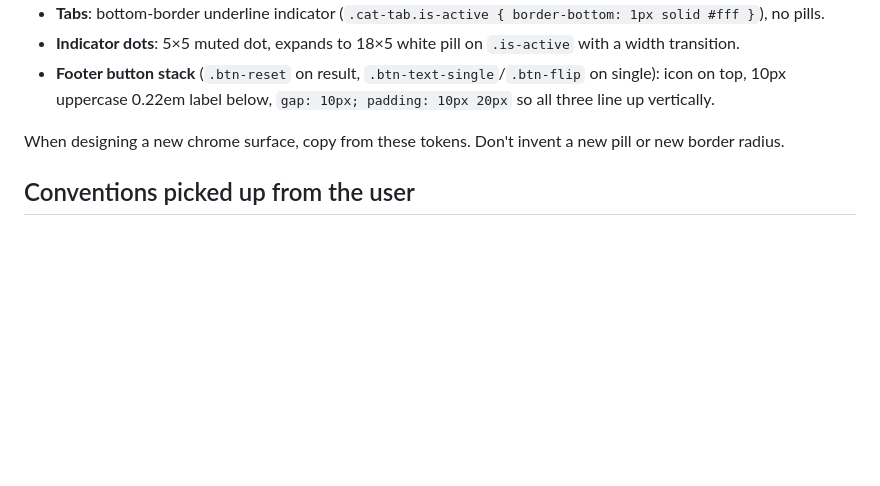
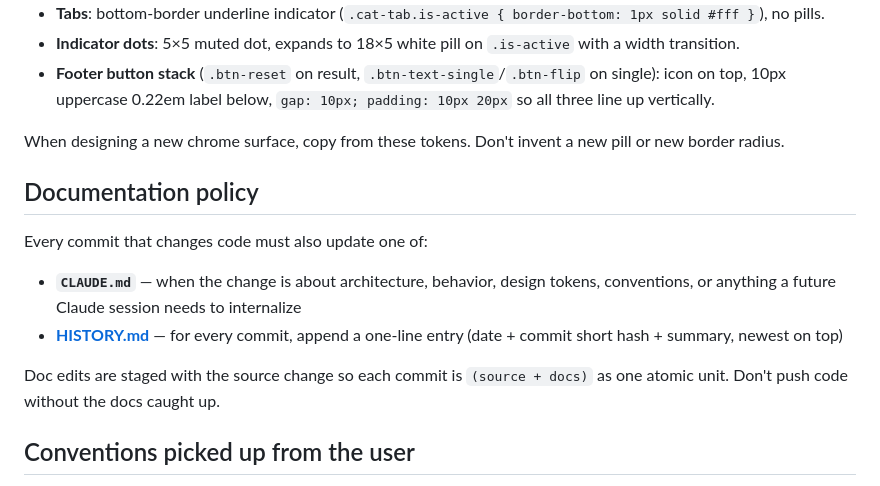
Before and after one commit to leegemma/maxiedit-prototype-, a Markdown page: CLAUDE.md, the part around the change. Drawn GitHub-style; blank space fills up the shorter version.

```diff
--- a/CLAUDE.md
+++ b/CLAUDE.md
@@ -128,6 +128,14 @@ The whole chrome uses a single design vocabulary:
 
 When designing a new chrome surface, copy from these tokens. Don't invent a new pill or new border radius.
 
+## Documentation policy
+
+Every commit that changes code must also update one of:
+- **`CLAUDE.md`** — when the change is about architecture, behavior, design tokens, conventions, or anything a future Claude session needs to internalize
+- **[HISTORY.md](HISTORY.md)** — for every commit, append a one-line entry (date + commit short hash + summary, newest on top)
+
+Doc edits are staged with the source change so each commit is `(source + docs)` as one atomic unit. Don't push code without the docs caught up.
+
 ## Conventions picked up from the user
 
 - **Icons**: shadcn/ui-style inline Lucide SVGs with `stroke: currentColor; fill: none; stroke-width: 1.6; stroke-linecap: round; stroke-linejoin: round`. Look up paths at https://lucide.dev before guessing. Icons in use: `x` (close), `arrow-left` (back), `rotate-ccw` (reset), `download`, `type` (T, "텍스트"), `play` (video badge), `flip-vertical-2` analogue (뒤집기).
```
Also changed, not shown: HISTORY.md (added, +13 -0 lines).
